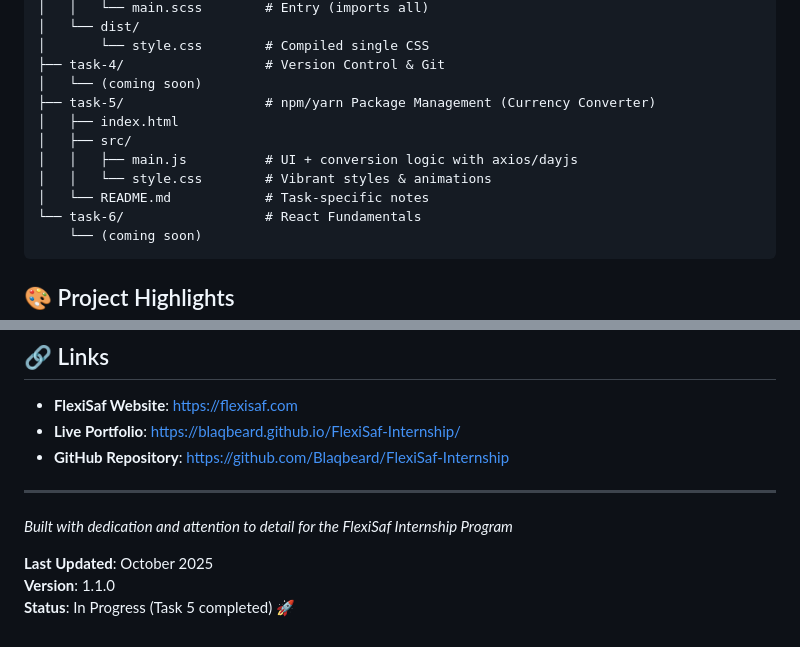
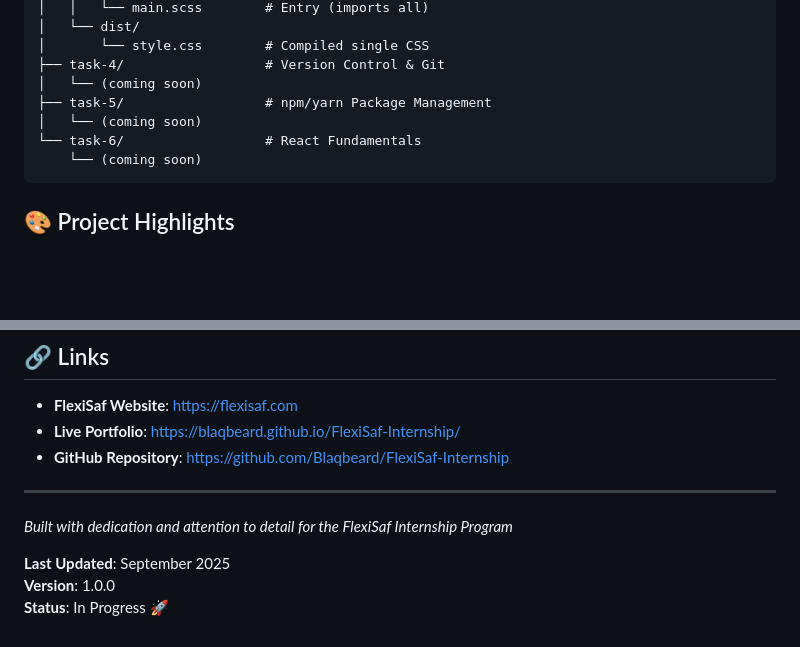
Before and after one commit to Blaqbeard/Frontend-version-control-task-Blaqbeard, a Markdown page: README.md, 2 parts joined by grey strips. Drawn GitHub-style; blank space fills up the shorter version.

````diff
--- a/README.md
+++ b/README.md
@@ -127,12 +126,8 @@ flexi/
 │       └── style.css        # Compiled single CSS
 ├── task-4/                  # Version Control & Git
 │   └── (coming soon)
-├── task-5/                  # npm/yarn Package Management (Currency Converter)
-│   ├── index.html
-│   ├── src/
-│   │   ├── main.js          # UI + conversion logic with axios/dayjs
-│   │   └── style.css        # Vibrant styles & animations
-│   └── README.md            # Task-specific notes
+├── task-5/                  # npm/yarn Package Management
+│   └── (coming soon)
 └── task-6/                  # React Fundamentals
     └── (coming soon)
 ```
@@ -250,6 +245,6 @@ This project is part of the FlexiSaf Internship Program. All rights reserved.
 
 _Built with dedication and attention to detail for the FlexiSaf Internship Program_
 
-**Last Updated**: October 2025
-**Version**: 1.1.0
-**Status**: In Progress (Task 5 completed) 🚀
+**Last Updated**: September 2025
+**Version**: 1.0.0
+**Status**: In Progress 🚀
````
Also changed, not shown: other parts of README.md (+13 -14 lines).
